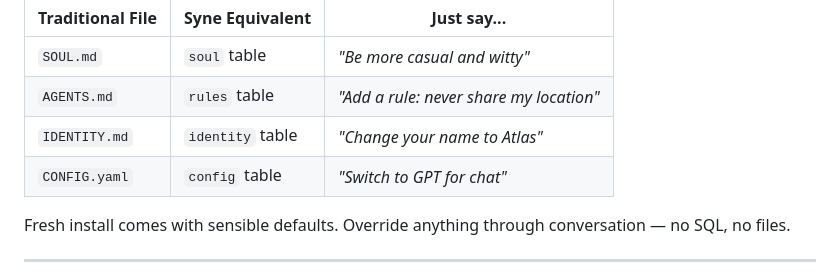
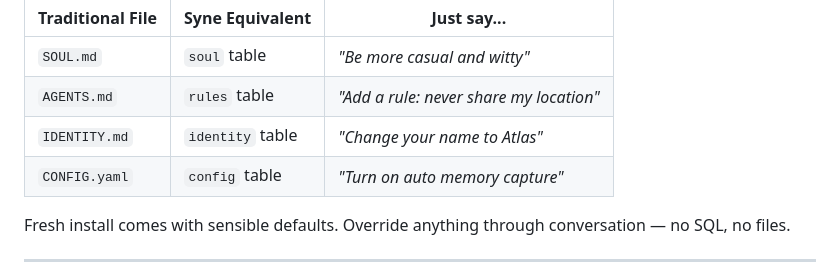
Before and after one commit to riyogarta/syne, a Markdown page: README.md, the part around the change. Rendered like a GitHub page.

Commit message:
docs(readme): fix config example to use actually working feature
Change "Switch to GPT for chat" to "Turn on auto memory capture" — model
switching via update_config doesn't auto-reload the provider, but config
changes like auto_capture take effect immediately.

Co-Authored-By: Claude Opus 4.6 <noreply@anthropic.com>

```diff
--- a/README.md
+++ b/README.md
@@ -83,7 +83,7 @@ Most agent frameworks require editing `SOUL.md`, `AGENTS.md`, or `CONFIG.yaml`.
 | `SOUL.md` | `soul` table | *"Be more casual and witty"* |
 | `AGENTS.md` | `rules` table | *"Add a rule: never share my location"* |
 | `IDENTITY.md` | `identity` table | *"Change your name to Atlas"* |
-| `CONFIG.yaml` | `config` table | *"Switch to GPT for chat"* |
+| `CONFIG.yaml` | `config` table | *"Turn on auto memory capture"* |
 
 Fresh install comes with sensible defaults. Override anything through conversation — no SQL, no files.
 
```
